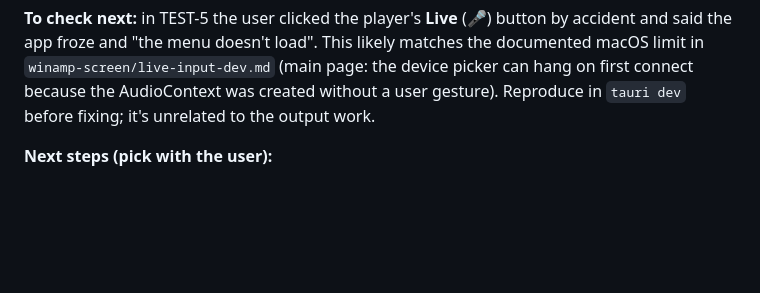
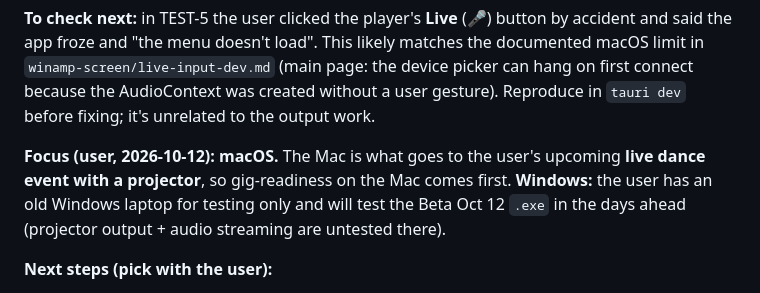
Before and after one commit to Catskill909/discocast, a Markdown page: handoff.md, the part around the change. Rendered like a GitHub page; blank space fills up the shorter version.

Commit message:
handoff: Mac-first focus for the live event; Windows test pending on user's laptop
Co-Authored-By: Claude Opus 5.5 <noreply@anthropic.com>

```diff
--- a/handoff.md
+++ b/handoff.md
@@ -51,6 +51,10 @@ shared `pickAudioFileDesktop()` in player/editor/timeline): 0.4 s to playing, se
 doesn't load". This likely matches the documented macOS limit in `winamp-screen/live-input-dev.md` (main page: the device
 picker can hang on first connect because the AudioContext was created without a user gesture). Reproduce in `tauri dev`
 before fixing; it's unrelated to the output work.
+
+**Focus (user, 2026-10-12): macOS.** The Mac is what goes to the user's upcoming **live dance event with a projector**,
+so gig-readiness on the Mac comes first. **Windows:** the user has an old Windows laptop for testing only and will
+test the Beta Oct 12 `.exe` in the days ahead (projector output + audio streaming are untested there).
 
 **Next steps (pick with the user):**
 1. **Release prep:** hide the `D` readout by default; then build + ship (What's New: projector output window,
```
